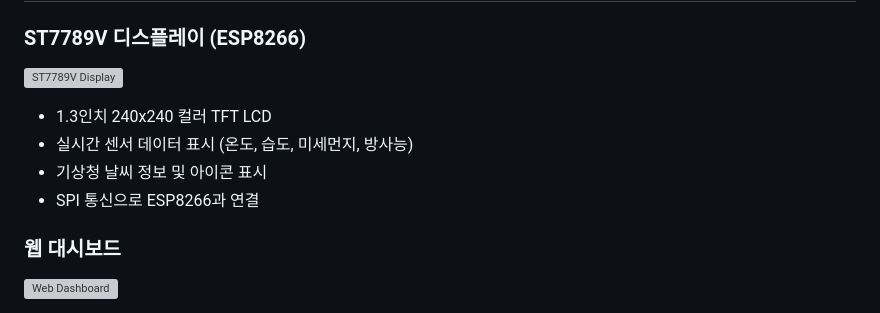
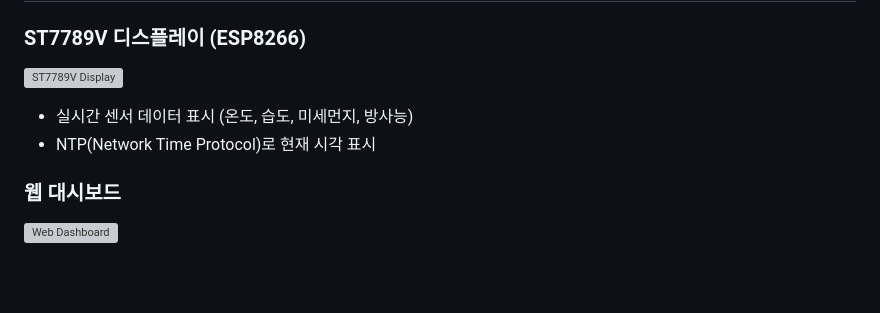
Before and after one commit to si-nyang/esp8266_webserver, a Markdown page: README.md, the part around the change. GitHub-like rendering; blank space fills up the shorter version; grey boxes are pictures that could not be loaded.

```diff
--- a/README.md
+++ b/README.md
@@ -193,10 +193,8 @@
 
 ![ST7789V Display](sad_img/esp8266_st7789v_img.png)
 
-- 1.3인치 240x240 컬러 TFT LCD
 - 실시간 센서 데이터 표시 (온도, 습도, 미세먼지, 방사능)
-- 기상청 날씨 정보 및 아이콘 표시
-- SPI 통신으로 ESP8266과 연결
+- NTP(Network Time Protocol)로 현재 시각 표시
 
 ### 웹 대시보드
 
```
